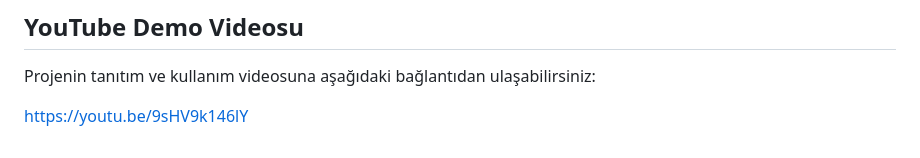
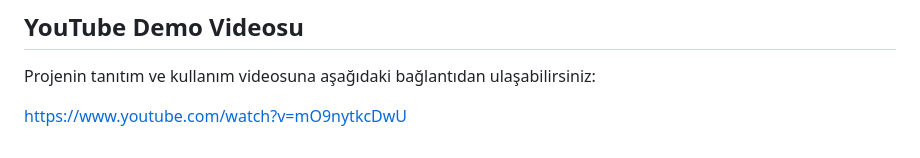
Before and after one commit to Reyyanakb/ceyizapp, a Markdown page: README.md, the part around the change. Rendered like a GitHub page.

Commit message:
Update YouTube link in README

```diff
--- a/README.md
+++ b/README.md
@@ -101,4 +101,4 @@ kullanılır.
 
 Projenin tanıtım ve kullanım videosuna aşağıdaki bağlantıdan ulaşabilirsiniz:
 
- https://youtu.be/9sHV9k146lY
+ https://www.youtube.com/watch?v=mO9nytkcDwU
```
